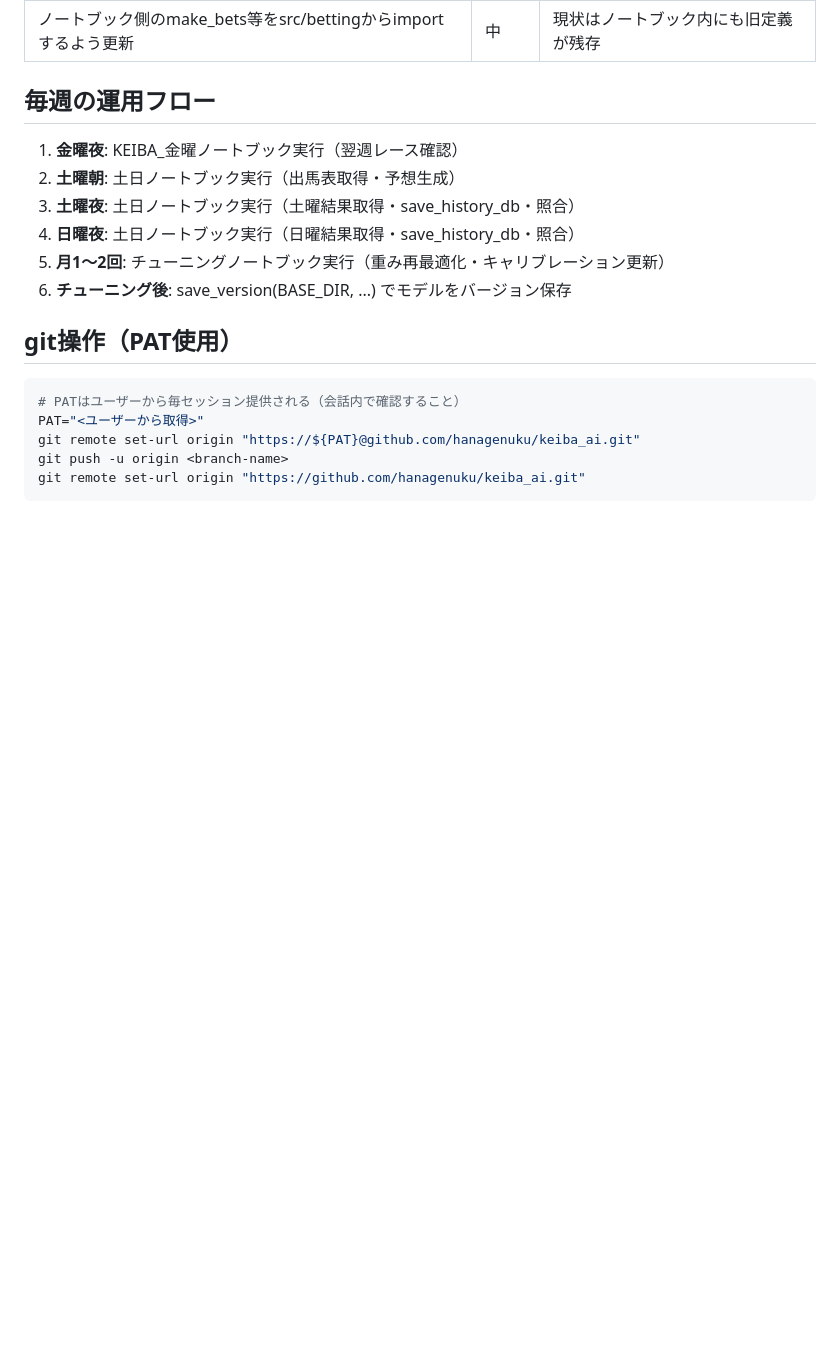
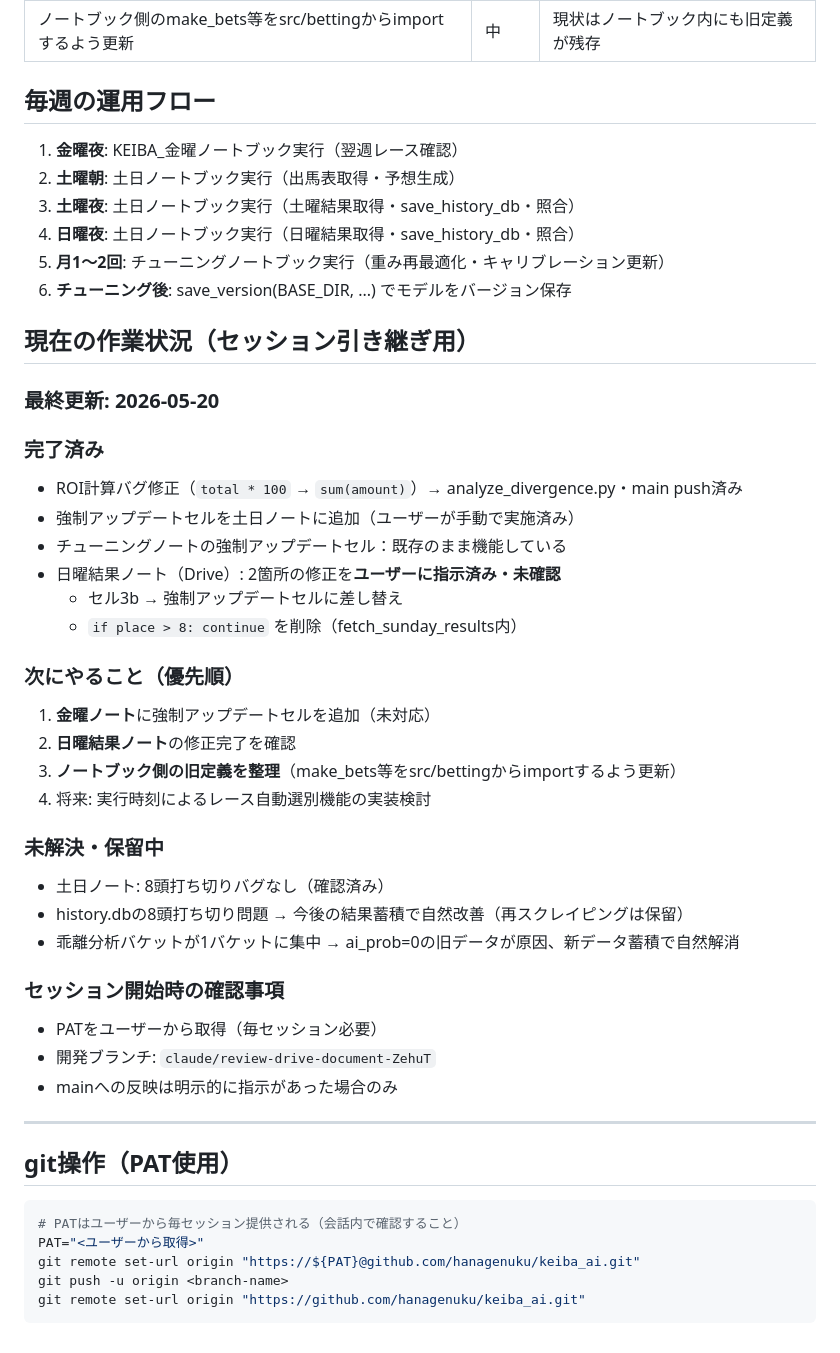
Before and after one commit to hanagenuku/keiba_ai, a Markdown page: CLAUDE.md, the part around the change. GitHub-like rendering; blank space fills up the shorter version.

Commit message:
CLAUDE.md: セッション引き継ぎ用「現在の作業状況」セクションを追加
https://claude.ai/code/session_019onnAR9EfyAwpnR9Zy8W5b

````diff
--- a/CLAUDE.md
+++ b/CLAUDE.md
@@ -169,6 +169,36 @@ rollback(BASE_DIR, version=1)
 5. **月1〜2回**: チューニングノートブック実行（重み再最適化・キャリブレーション更新）
 6. **チューニング後**: save_version(BASE_DIR, ...) でモデルをバージョン保存
 
+## 現在の作業状況（セッション引き継ぎ用）
+
+### 最終更新: 2026-05-20
+
+### 完了済み
+- ROI計算バグ修正（`total * 100` → `sum(amount)`）→ analyze_divergence.py・main push済み
+- 強制アップデートセルを土日ノートに追加（ユーザーが手動で実施済み）
+- チューニングノートの強制アップデートセル：既存のまま機能している
+- 日曜結果ノート（Drive）: 2箇所の修正を**ユーザーに指示済み・未確認**
+  - セル3b → 強制アップデートセルに差し替え
+  - `if place > 8: continue` を削除（fetch_sunday_results内）
+
+### 次にやること（優先順）
+1. **金曜ノート**に強制アップデートセルを追加（未対応）
+2. **日曜結果ノート**の修正完了を確認
+3. **ノートブック側の旧定義を整理**（make_bets等をsrc/bettingからimportするよう更新）
+4. 将来: 実行時刻によるレース自動選別機能の実装検討
+
+### 未解決・保留中
+- 土日ノート: 8頭打ち切りバグなし（確認済み）
+- history.dbの8頭打ち切り問題 → 今後の結果蓄積で自然改善（再スクレイピングは保留）
+- 乖離分析バケットが1バケットに集中 → ai_prob=0の旧データが原因、新データ蓄積で自然解消
+
+### セッション開始時の確認事項
+- PATをユーザーから取得（毎セッション必要）
+- 開発ブランチ: `claude/review-drive-document-ZehuT`
+- mainへの反映は明示的に指示があった場合のみ
+
+---
+
 ## git操作（PAT使用）
 ```bash
 # PATはユーザーから毎セッション提供される（会話内で確認すること）
````
